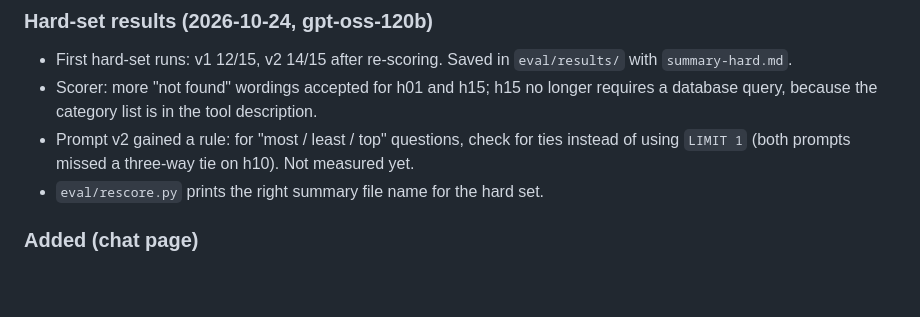
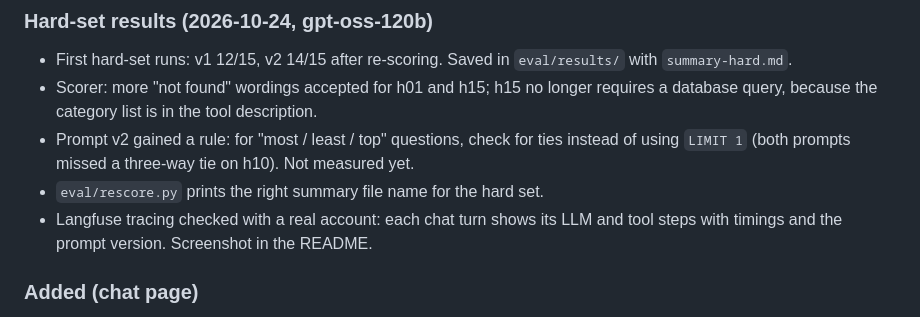
Before and after one commit to maniesh-lab/lookup-agent, a Markdown page: CHANGELOG.md, the part around the change. Drawn GitHub-style; blank space fills up the shorter version.

```diff
--- a/CHANGELOG.md
+++ b/CHANGELOG.md
@@ -39,6 +39,7 @@ First full version.
 - Scorer: more "not found" wordings accepted for h01 and h15; h15 no longer requires a database query, because the category list is in the tool description.
 - Prompt v2 gained a rule: for "most / least / top" questions, check for ties instead of using `LIMIT 1` (both prompts missed a three-way tie on h10). Not measured yet.
 - `eval/rescore.py` prints the right summary file name for the hard set.
+- Langfuse tracing checked with a real account: each chat turn shows its LLM and tool steps with timings and the prompt version. Screenshot in the README.
 
 ### Added (chat page)
 - A chat page at `/` (`app/static/index.html`): suggested questions, conversation memory, a "checked" trail showing which sources each answer used, sources with the SQL, light and dark mode, works on mobile.
```
Also changed, not shown: README.md (+8 -0 lines), docs/images/langfuse-trace.png (added).
